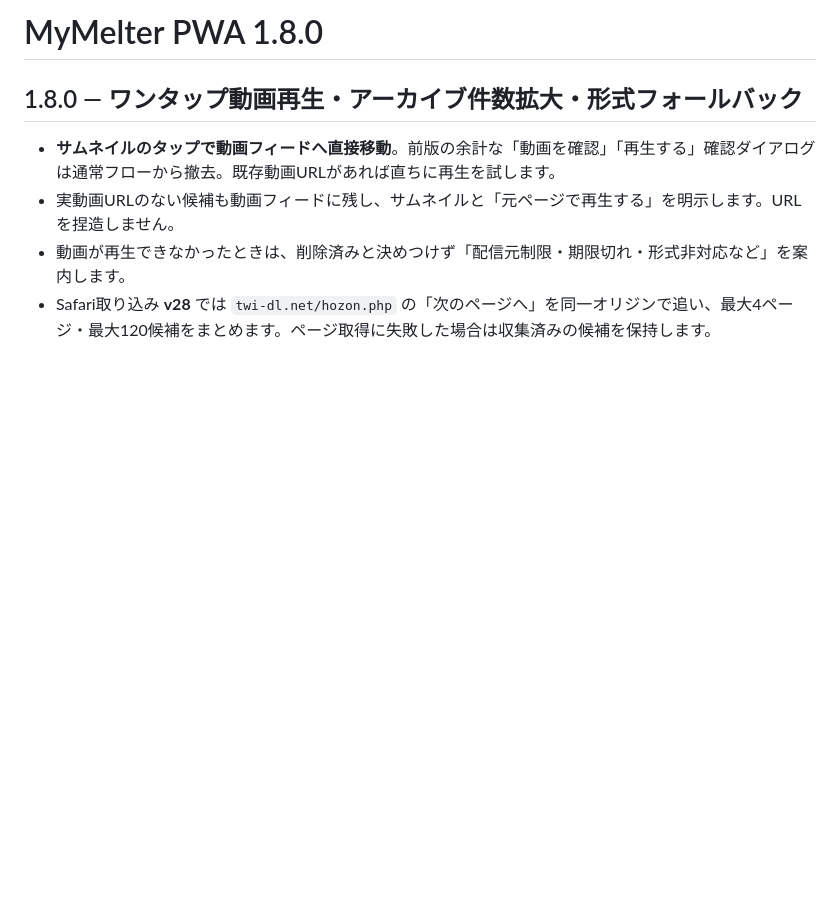
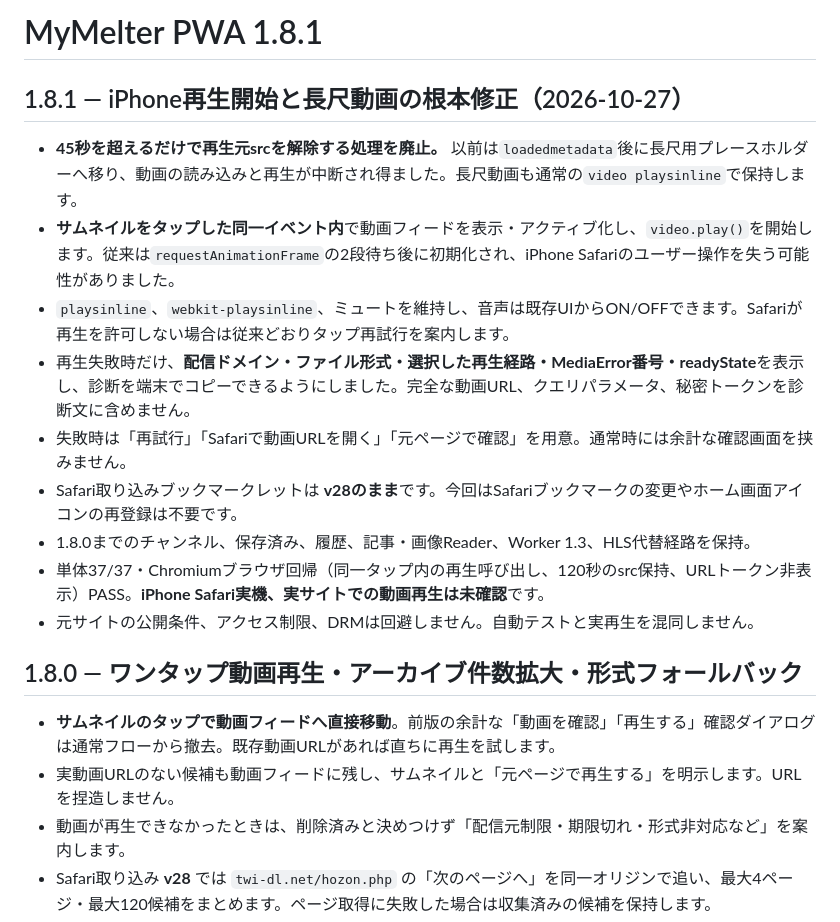
Before and after one commit to 5p5h8c78w6-afk/mymelter, a Markdown page: README.md, the part around the change. GitHub-like rendering; blank space fills up the shorter version.

Commit message:
Prepare MyMelter 1.8.1 iPhone video playback fix: README.md

```diff
--- a/README.md
+++ b/README.md
@@ -1,4 +1,18 @@
-# MyMelter PWA 1.8.0
+# MyMelter PWA 1.8.1
+
+## 1.8.1 — iPhone再生開始と長尺動画の根本修正（2026-10-27）
+
+- **45秒を超えるだけで再生元srcを解除する処理を廃止。** 以前は`loadedmetadata`後に長尺用プレースホルダーへ移り、動画の読み込みと再生が中断され得ました。長尺動画も通常の`video playsinline`で保持します。
+- **サムネイルをタップした同一イベント内**で動画フィードを表示・アクティブ化し、`video.play()`を開始します。従来は`requestAnimationFrame`の2段待ち後に初期化され、iPhone Safariのユーザー操作を失う可能性がありました。
+- `playsinline`、`webkit-playsinline`、ミュートを維持し、音声は既存UIからON/OFFできます。Safariが再生を許可しない場合は従来どおりタップ再試行を案内します。
+- 再生失敗時だけ、**配信ドメイン・ファイル形式・選択した再生経路・MediaError番号・readyState**を表示し、診断を端末でコピーできるようにしました。完全な動画URL、クエリパラメータ、秘密トークンを診断文に含めません。
+- 失敗時は「再試行」「Safariで動画URLを開く」「元ページで確認」を用意。通常時には余計な確認画面を挟みません。
+- Safari取り込みブックマークレットは **v28のまま**です。今回はSafariブックマークの変更やホーム画面アイコンの再登録は不要です。
+- 1.8.0までのチャンネル、保存済み、履歴、記事・画像Reader、Worker 1.3、HLS代替経路を保持。
+- 単体37/37・Chromiumブラウザ回帰（同一タップ内の再生呼び出し、120秒のsrc保持、URLトークン非表示）PASS。**iPhone Safari実機、実サイトでの動画再生は未確認**です。
+- 元サイトの公開条件、アクセス制限、DRMは回避しません。自動テストと実再生を混同しません。
+
+
 
 ## 1.8.0 — ワンタップ動画再生・アーカイブ件数拡大・形式フォールバック
 
```
